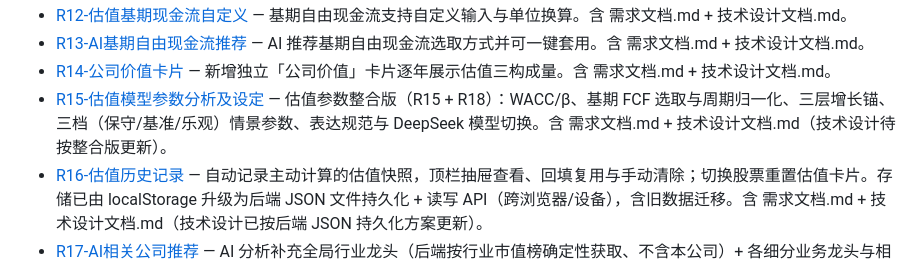
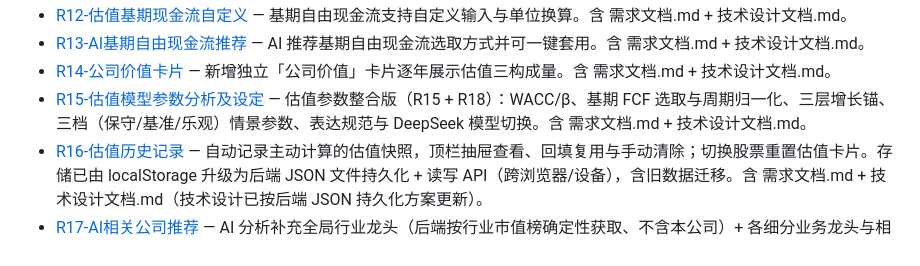
Before and after one commit to Twilightzc/financial-report, a Markdown page: docs/README.md, the part around the change. Drawn GitHub-style.

Commit message:
docs: 修正 README 中 R15 技术设计的过时说明
Co-Authored-By: Claude Code <noreply@anthropic.com>

```diff
--- a/docs/README.md
+++ b/docs/README.md
@@ -25,7 +25,7 @@
 - [R12-估值基期现金流自定义](R12-估值基期现金流自定义/) — 基期自由现金流支持自定义输入与单位换算。含 需求文档.md + 技术设计文档.md。
 - [R13-AI基期自由现金流推荐](R13-AI基期自由现金流推荐/) — AI 推荐基期自由现金流选取方式并可一键套用。含 需求文档.md + 技术设计文档.md。
 - [R14-公司价值卡片](R14-公司价值卡片/) — 新增独立「公司价值」卡片逐年展示估值三构成量。含 需求文档.md + 技术设计文档.md。
-- [R15-估值模型参数分析及设定](R15-估值模型参数分析及设定/) — 估值参数整合版（R15 + R18）：WACC/β、基期 FCF 选取与周期归一化、三层增长锚、三档（保守/基准/乐观）情景参数、表达规范与 DeepSeek 模型切换。含 需求文档.md + 技术设计文档.md（技术设计待按整合版更新）。
+- [R15-估值模型参数分析及设定](R15-估值模型参数分析及设定/) — 估值参数整合版（R15 + R18）：WACC/β、基期 FCF 选取与周期归一化、三层增长锚、三档（保守/基准/乐观）情景参数、表达规范与 DeepSeek 模型切换。含 需求文档.md + 技术设计文档.md。
 - [R16-估值历史记录](R16-估值历史记录/) — 自动记录主动计算的估值快照，顶栏抽屉查看、回填复用与手动清除；切换股票重置估值卡片。存储已由 localStorage 升级为后端 JSON 文件持久化 + 读写 API（跨浏览器/设备），含旧数据迁移。含 需求文档.md + 技术设计文档.md（技术设计已按后端 JSON 持久化方案更新）。
 - [R17-AI相关公司推荐](R17-AI相关公司推荐/) — AI 分析补充全局行业龙头（后端按行业市值榜确定性获取、不含本公司）+ 各细分业务龙头与相关公司 + AI 产业链上下游与合作公司（名称解析跳转）。含 需求文档.md + 技术设计文档.md。
 
```
